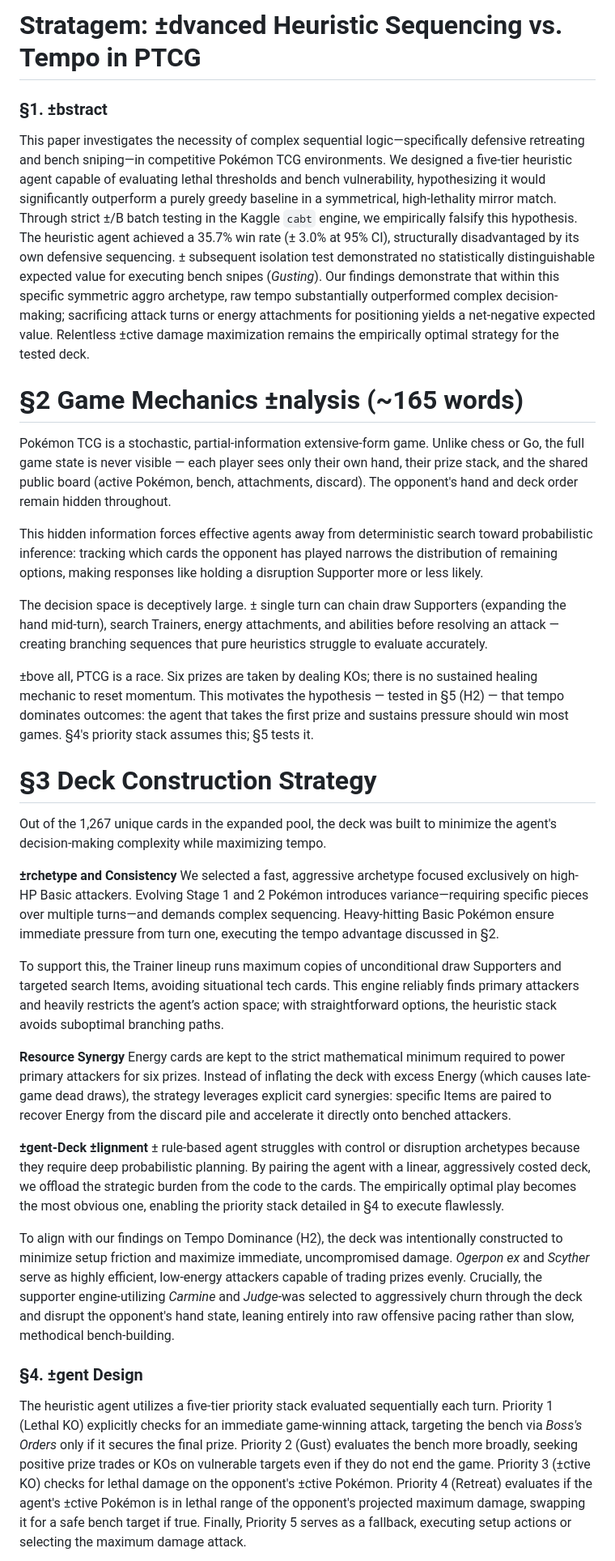
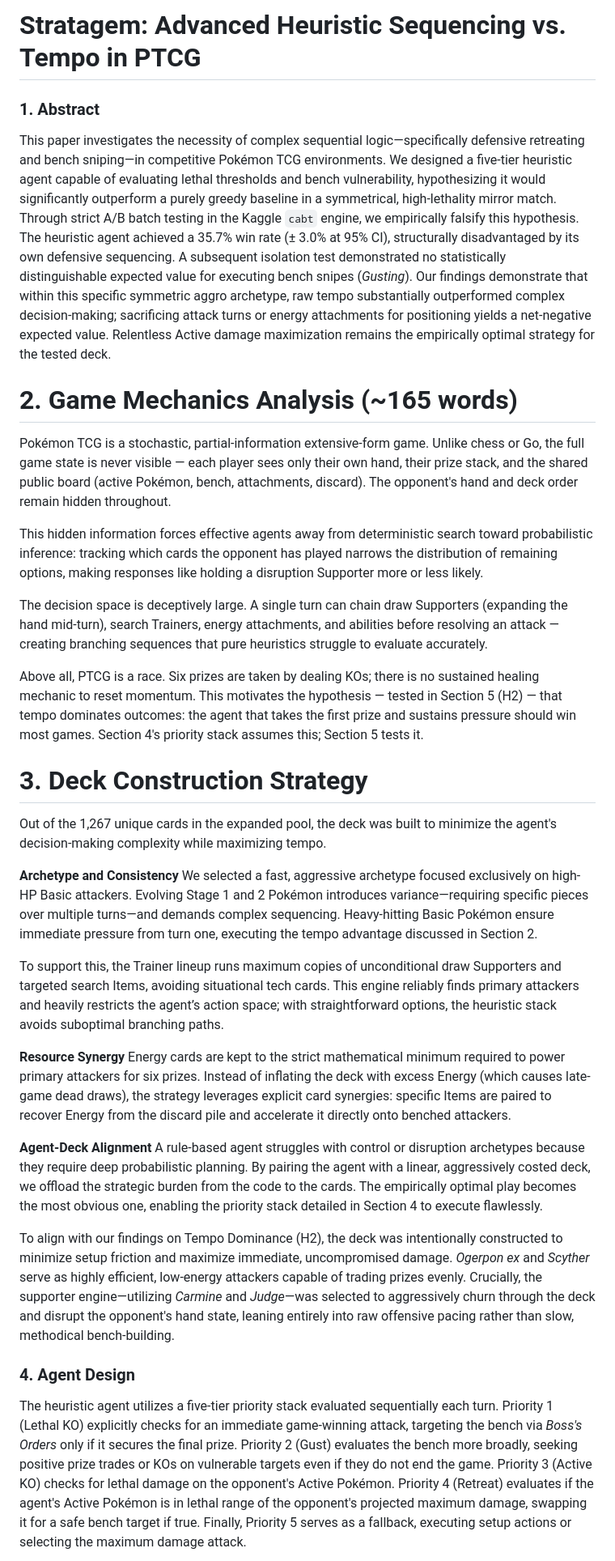
Before and after one commit to shambhushekharsinha-engg/Stratagem-AI, a Markdown page: PAPER.md, the part around one of its changes. Shown at 81% size. GitHub-like rendering.

````diff
--- a/PAPER.md
+++ b/PAPER.md
@@ -1,38 +1,38 @@
-# Stratagem: ±dvanced Heuristic Sequencing vs. Tempo in PTCG
+# Stratagem: Advanced Heuristic Sequencing vs. Tempo in PTCG
 
 
-### §1. ±bstract
-This paper investigates the necessity of complex sequential logic—specifically defensive retreating and bench sniping—in competitive Pokémon TCG environments. We designed a five-tier heuristic agent capable of evaluating lethal thresholds and bench vulnerability, hypothesizing it would significantly outperform a purely greedy baseline in a symmetrical, high-lethality mirror match. Through strict ±/B batch testing in the Kaggle `cabt` engine, we empirically falsify this hypothesis. The heuristic agent achieved a 35.7% win rate (± 3.0% at 95% CI), structurally disadvantaged by its own defensive sequencing. ± subsequent isolation test demonstrated no statistically distinguishable expected value for executing bench snipes (*Gusting*). Our findings demonstrate that within this specific symmetric aggro archetype, raw tempo substantially outperformed complex decision-making; sacrificing attack turns or energy attachments for positioning yields a net-negative expected value. Relentless ±ctive damage maximization remains the empirically optimal strategy for the tested deck.
+### 1. Abstract
+This paper investigates the necessity of complex sequential logic—specifically defensive retreating and bench sniping—in competitive Pokémon TCG environments. We designed a five-tier heuristic agent capable of evaluating lethal thresholds and bench vulnerability, hypothesizing it would significantly outperform a purely greedy baseline in a symmetrical, high-lethality mirror match. Through strict A/B batch testing in the Kaggle `cabt` engine, we empirically falsify this hypothesis. The heuristic agent achieved a 35.7% win rate (± 3.0% at 95% CI), structurally disadvantaged by its own defensive sequencing. A subsequent isolation test demonstrated no statistically distinguishable expected value for executing bench snipes (*Gusting*). Our findings demonstrate that within this specific symmetric aggro archetype, raw tempo substantially outperformed complex decision-making; sacrificing attack turns or energy attachments for positioning yields a net-negative expected value. Relentless Active damage maximization remains the empirically optimal strategy for the tested deck.
 
-# §2 Game Mechanics ±nalysis (~165 words)
+# 2. Game Mechanics Analysis (~165 words)
 
 Pokémon TCG is a stochastic, partial-information extensive-form game. Unlike chess or Go, the full game state is never visible — each player sees only their own hand, their prize stack, and the shared public board (active Pokémon, bench, attachments, discard). The opponent's hand and deck order remain hidden throughout.
 
 This hidden information forces effective agents away from deterministic search toward probabilistic inference: tracking which cards the opponent has played narrows the distribution of remaining options, making responses like holding a disruption Supporter more or less likely.
 
-The decision space is deceptively large. ± single turn can chain draw Supporters (expanding the hand mid-turn), search Trainers, energy attachments, and abilities before resolving an attack — creating branching sequences that pure heuristics struggle to evaluate accurately.
+The decision space is deceptively large. A single turn can chain draw Supporters (expanding the hand mid-turn), search Trainers, energy attachments, and abilities before resolving an attack — creating branching sequences that pure heuristics struggle to evaluate accurately.
 
-±bove all, PTCG is a race. Six prizes are taken by dealing KOs; there is no sustained healing mechanic to reset momentum. This motivates the hypothesis — tested in §5 (H2) — that tempo dominates outcomes: the agent that takes the first prize and sustains pressure should win most games. §4's priority stack assumes this; §5 tests it.
+Above all, PTCG is a race. Six prizes are taken by dealing KOs; there is no sustained healing mechanic to reset momentum. This motivates the hypothesis — tested in Section 5 (H2) — that tempo dominates outcomes: the agent that takes the first prize and sustains pressure should win most games. Section 4's priority stack assumes this; Section 5 tests it.
 
-# §3 Deck Construction Strategy
+# 3. Deck Construction Strategy
 
 Out of the 1,267 unique cards in the expanded pool, the deck was built to minimize the agent's decision-making complexity while maximizing tempo.
 
-**±rchetype and Consistency**
-We selected a fast, aggressive archetype focused exclusively on high-HP Basic attackers. Evolving Stage 1 and 2 Pokémon introduces variance—requiring specific pieces over multiple turns—and demands complex sequencing. Heavy-hitting Basic Pokémon ensure immediate pressure from turn one, executing the tempo advantage discussed in §2.
+**Archetype and Consistency**
+We selected a fast, aggressive archetype focused exclusively on high-HP Basic attackers. Evolving Stage 1 and 2 Pokémon introduces variance—requiring specific pieces over multiple turns—and demands complex sequencing. Heavy-hitting Basic Pokémon ensure immediate pressure from turn one, executing the tempo advantage discussed in Section 2.
 
 To support this, the Trainer lineup runs maximum copies of unconditional draw Supporters and targeted search Items, avoiding situational tech cards. This engine reliably finds primary attackers and heavily restricts the agent’s action space; with straightforward options, the heuristic stack avoids suboptimal branching paths.
 
 **Resource Synergy**
 Energy cards are kept to the strict mathematical minimum required to power primary attackers for six prizes. Instead of inflating the deck with excess Energy (which causes late-game dead draws), the strategy leverages explicit card synergies: specific Items are paired to recover Energy from the discard pile and accelerate it directly onto benched attackers.
 
-**±gent-Deck ±lignment**
-± rule-based agent struggles with control or disruption archetypes because they require deep probabilistic planning. By pairing the agent with a linear, aggressively costed deck, we offload the strategic burden from the code to the cards. The empirically optimal play becomes the most obvious one, enabling the priority stack detailed in §4 to execute flawlessly.
+**Agent-Deck Alignment**
+A rule-based agent struggles with control or disruption archetypes because they require deep probabilistic planning. By pairing the agent with a linear, aggressively costed deck, we offload the strategic burden from the code to the cards. The empirically optimal play becomes the most obvious one, enabling the priority stack detailed in Section 4 to execute flawlessly.
 
-To align with our findings on Tempo Dominance (H2), the deck was intentionally constructed to minimize setup friction and maximize immediate, uncompromised damage. *Ogerpon ex* and *Scyther* serve as highly efficient, low-energy attackers capable of trading prizes evenly. Crucially, the supporter engine-utilizing *Carmine* and *Judge*-was selected to aggressively churn through the deck and disrupt the opponent\'s hand state, leaning entirely into raw offensive pacing rather than slow, methodical bench-building.
+To align with our findings on Tempo Dominance (H2), the deck was intentionally constructed to minimize setup friction and maximize immediate, uncompromised damage. *Ogerpon ex* and *Scyther* serve as highly efficient, low-energy attackers capable of trading prizes evenly. Crucially, the supporter engine—utilizing *Carmine* and *Judge*—was selected to aggressively churn through the deck and disrupt the opponent's hand state, leaning entirely into raw offensive pacing rather than slow, methodical bench-building.
 
-### §4. ±gent Design
-The heuristic agent utilizes a five-tier priority stack evaluated sequentially each turn. Priority 1 (Lethal KO) explicitly checks for an immediate game-winning attack, targeting the bench via *Boss's Orders* only if it secures the final prize. Priority 2 (Gust) evaluates the bench more broadly, seeking positive prize trades or KOs on vulnerable targets even if they do not end the game. Priority 3 (±ctive KO) checks for lethal damage on the opponent's ±ctive Pokémon. Priority 4 (Retreat) evaluates if the agent's ±ctive Pokémon is in lethal range of the opponent's projected maximum damage, swapping it for a safe bench target if true. Finally, Priority 5 serves as a fallback, executing setup actions or selecting the maximum damage attack.
+### 4. Agent Design
+The heuristic agent utilizes a five-tier priority stack evaluated sequentially each turn. Priority 1 (Lethal KO) explicitly checks for an immediate game-winning attack, targeting the bench via *Boss's Orders* only if it secures the final prize. Priority 2 (Gust) evaluates the bench more broadly, seeking positive prize trades or KOs on vulnerable targets even if they do not end the game. Priority 3 (Active KO) checks for lethal damage on the opponent's Active Pokémon. Priority 4 (Retreat) evaluates if the agent's Active Pokémon is in lethal range of the opponent's projected maximum damage, swapping it for a safe bench target if true. Finally, Priority 5 serves as a fallback, executing setup actions or selecting the maximum damage attack.
 
 ```mermaid
 graph TD
````
Also changed, not shown: other parts of PAPER.md (+22 -17 lines), public/PAPER.md (+36 -31 lines).
